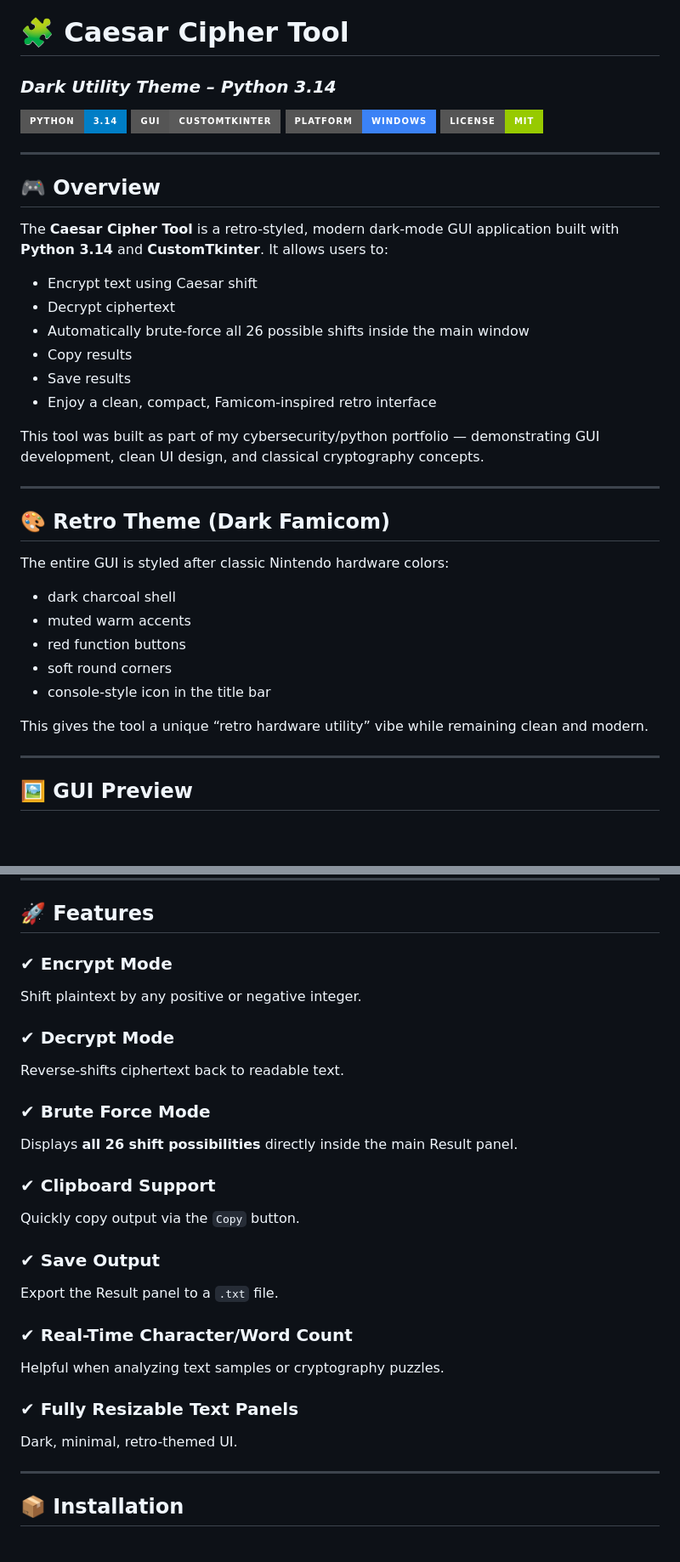
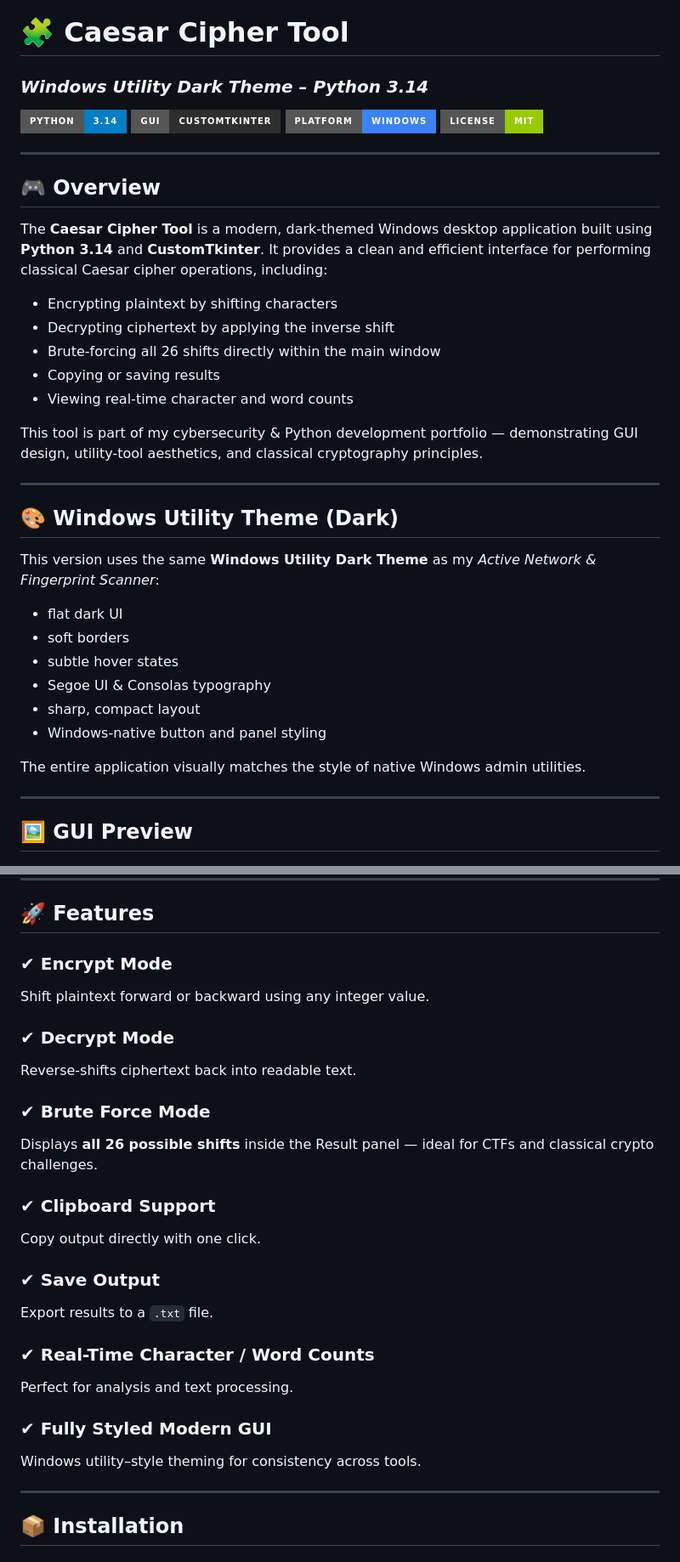
Before and after one commit to awl4114awl/Caesar-Cipher-Tool, a Markdown page: README.md, 2 parts joined by grey strips. Shown: that part at 85% size. Rendered like a GitHub page; badges without logos; blank space fills up the shorter version.

```diff
--- a/README.md
+++ b/README.md
@@ -1,9 +1,9 @@
 # 🧩 **Caesar Cipher Tool**
 
-### *Dark Utility Theme – Python 3.14*
+### *Windows Utility Dark Theme – Python 3.14*
 
 ![Python](https://img.shields.io/badge/Python-3.14-blue?style=for-the-badge\&logo=python\&logoColor=white)
-![customtkinter](https://img.shields.io/badge/GUI-CustomTkinter-5A5A5A?style=for-the-badge)
+![customtkinter](https://img.shields.io/badge/GUI-CustomTkinter-2E2E2E?style=for-the-badge)
 ![Platform](https://img.shields.io/badge/Platform-Windows-3b82f6?style=for-the-badge)
 ![License](https://img.shields.io/badge/License-MIT-green?style=for-the-badge)
 
@@ -11,36 +11,35 @@
 
 ## 🎮 Overview
 
-The **Caesar Cipher Tool** is a retro-styled, modern dark-mode GUI application built with **Python 3.14** and **CustomTkinter**.
-It allows users to:
+The **Caesar Cipher Tool** is a modern, dark-themed Windows desktop application built using **Python 3.14** and **CustomTkinter**.
+It provides a clean and efficient interface for performing classical Caesar cipher operations, including:
 
-* Encrypt text using Caesar shift
-* Decrypt ciphertext
-* Automatically brute-force all 26 possible shifts inside the main window
-* Copy results
-* Save results
-* Enjoy a clean, compact, Famicom-inspired retro interface
+* Encrypting plaintext by shifting characters
+* Decrypting ciphertext by applying the inverse shift
+* Brute-forcing all 26 shifts directly within the main window
+* Copying or saving results
+* Viewing real-time character and word counts
 
-This tool was built as part of my cybersecurity/python portfolio — demonstrating GUI development, clean UI design, and classical cryptography concepts.
+This tool is part of my cybersecurity & Python development portfolio — demonstrating GUI design, utility-tool aesthetics, and classical cryptography principles.
 
 ---
 
-## 🎨 Retro Theme (Dark Famicom)
+## 🎨 Windows Utility Theme (Dark)
 
-The entire GUI is styled after classic Nintendo hardware colors:
+This version uses the same **Windows Utility Dark Theme** as my *Active Network & Fingerprint Scanner*:
 
-* dark charcoal shell
-* muted warm accents
-* red function buttons
-* soft round corners
-* console-style icon in the title bar
+* flat dark UI
+* soft borders
+* subtle hover states
+* Segoe UI & Consolas typography
+* sharp, compact layout
+* Windows-native button and panel styling
 
-This gives the tool a unique “retro hardware utility” vibe while remaining clean and modern.
+The entire application visually matches the style of native Windows admin utilities.
 
 ---
 
 ## 🖼️ GUI Preview
-
 
 <p align="left">
   <img src="screenshots/Screenshot 2025-11-18 181539.png" width="500">
@@ -59,33 +58,33 @@ This gives the tool a unique “retro hardware utility” vibe while remaining c
 
 ## 🚀 Features
 
-### **✔ Encrypt Mode**
+### ✔ **Encrypt Mode**
 
-Shift plaintext by any positive or negative integer.
+Shift plaintext forward or backward using any integer value.
 
-### **✔ Decrypt Mode**
+### ✔ **Decrypt Mode**
 
-Reverse-shifts ciphertext back to readable text.
+Reverse-shifts ciphertext back into readable text.
 
-### **✔ Brute Force Mode**
+### ✔ **Brute Force Mode**
 
-Displays **all 26 shift possibilities** directly inside the main Result panel.
+Displays **all 26 possible shifts** inside the Result panel — ideal for CTFs and classical crypto challenges.
 
-### **✔ Clipboard Support**
+### ✔ **Clipboard Support**
 
-Quickly copy output via the `Copy` button.
+Copy output directly with one click.
 
-### **✔ Save Output**
+### ✔ **Save Output**
 
-Export the Result panel to a `.txt` file.
+Export results to a `.txt` file.
 
-### **✔ Real-Time Character/Word Count**
+### ✔ **Real-Time Character / Word Counts**
 
-Helpful when analyzing text samples or cryptography puzzles.
+Perfect for analysis and text processing.
 
-### **✔ Fully Resizable Text Panels**
+### ✔ **Fully Styled Modern GUI**
 
-Dark, minimal, retro-themed UI.
+Windows utility–style theming for consistency across tools.
 
 ---
 
```
Also changed, not shown: other parts of README.md (+27 -20 lines).
